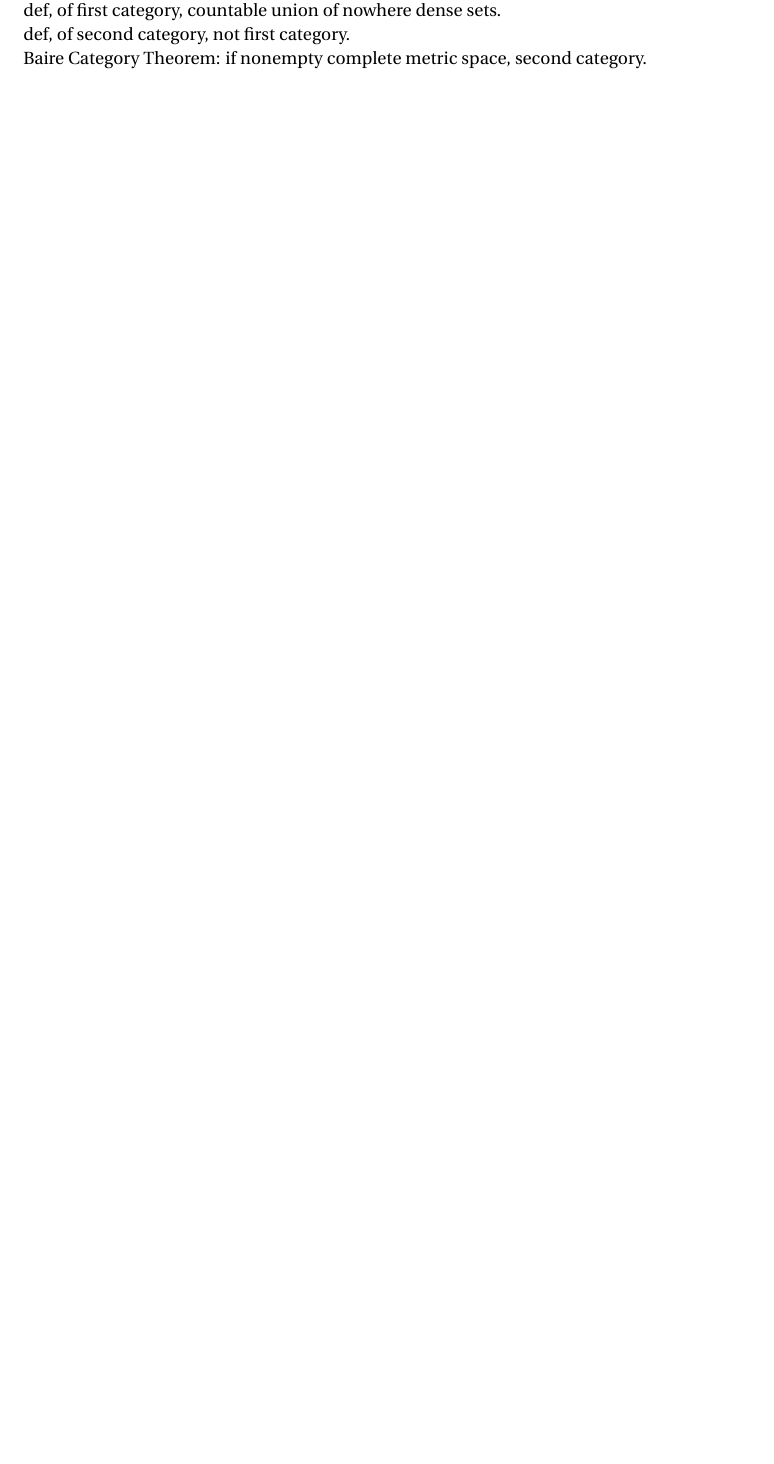
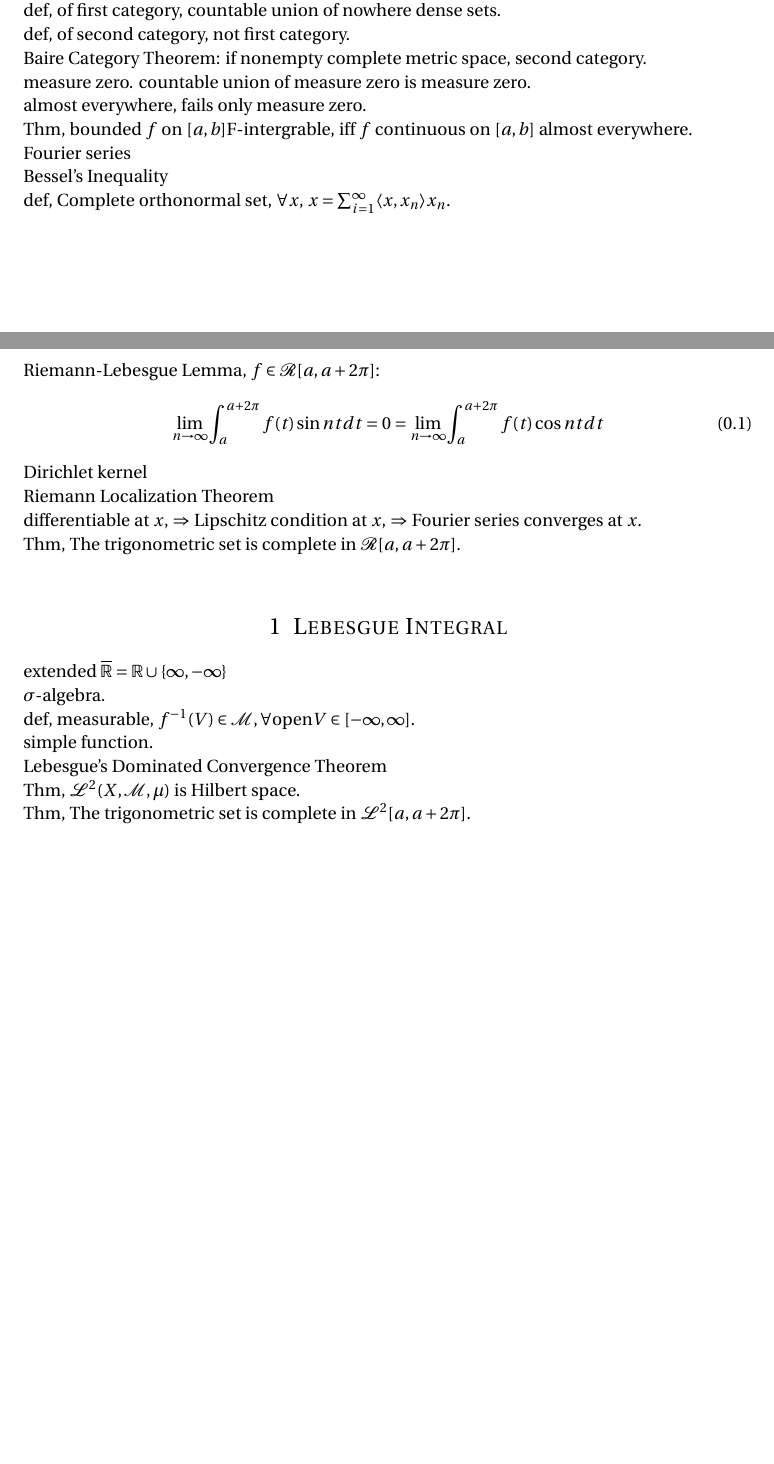
Before and after one commit to sogapalag/STATSPhD, a LaTeX document (MATH 171: Fundamental Concepts of Analysis/math171_note.tex): part of the page before the commit and two parts of pages 1 and 2 of 2 after it, the two joined at a grey line, cut so that both start at the same text, the shorter picture padded with empty space. Compiled offline with pdfLaTeX.

Commit message:
Fourier series, almost everywhere, Lebesgue integral

```diff
--- a/MATH 171: Fundamental Concepts of Analysis/math171_note.tex
+++ b/MATH 171: Fundamental Concepts of Analysis/math171_note.tex
@@ -96,6 +97,37 @@ def, nowhere dense, $(X^-)^\circ=\emptyset$. note $Y^{\circ}=Y^{c-c}$, so equiv,
 def, of first category, countable union of nowhere dense sets.\\
 def, of second category, not first category.\\
 Baire Category Theorem: if nonempty complete metric space, second category.\\
+% 可以被countable open 总长任意epsilon覆盖
+measure zero. countable union of measure zero is measure zero.\\
+almost everywhere, fails only measure zero.\\
+Thm, bounded $f$ on $[a,b] $F-intergrable, iff $f$ continuous on $[a,b]$ almost everywhere.\\
+% f在phi_n正交基下的表示 sum <f,phi_n>phi_n
+Fourier series\\
+Bessel's Inequality\\
+def, Complete orthonormal set, $\forall x$, $x= \sum_{i=1}^\infty\langle x,x_n\rangle x_n$.\\
+% <f,p_n> -> 0
+Riemann-Lebesgue Lemma, $f\in\mathcal{R}[a,a+2\pi]$:
+\begin{align}
+	\lim_{n\rightarrow \infty} \int_a^{a+2\pi}f(t)\sin {nt} dt=0=\lim_{n\rightarrow \infty} \int_a^{a+2\pi}f(t)\cos {nt} dt
+\end{align}
+Dirichlet kernel\\
+Riemann Localization Theorem\\
+differentiable at $x$, $\Rightarrow$ Lipschitz condition at $x$, $\Rightarrow$ Fourier series converges at $x$.\\
+% （Riemann 可积 L2 norm）, 三角展开完备
+Thm, The trigonometric set is complete in $\mathcal{R}[a,a+2\pi]$.\\
+
+\section{Lebesgue Integral}
+% almost everywhere (a.e.)
+% 扩展Riemann积分
+extended $\overline{\mathbb{R}} = \mathbb{R}\cup \{\infty,-\infty\}$\\
+$\sigma$-algebra.\\
+def, measurable, $f^{-1}(V)\in \mathcal{M}, \forall \text{open} V\in[-\infty,\infty]$.\\
+% sup int s_n du, 0<=s_n<=f
+simple function.\\
+Lebesgue's Dominated Convergence Theorem\\
+Thm, $\mathcal{L}^2(X,\mathcal{M},\mu)$ is Hilbert space.\\
+Thm, The trigonometric set is complete in $\mathcal{L}^2[a,a+2\pi]$.\\
+
 
 
 \end{document}
```
Also changed, not shown: MATH 171: Fundamental Concepts of Analysis/math171_note.tex (1 more changed lines).
